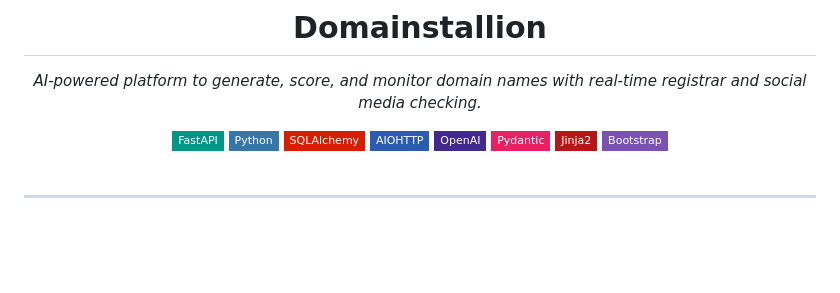
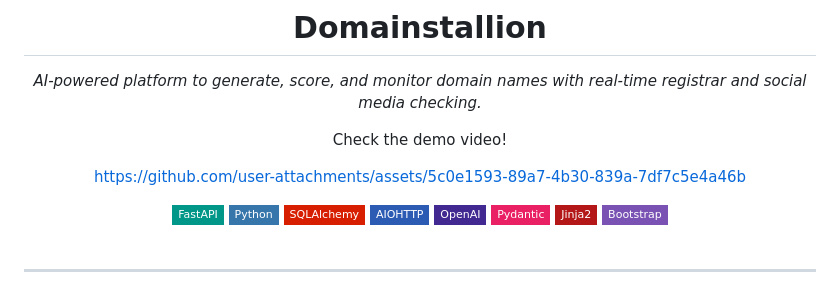
Before and after one commit to Ernosto0/domainstallion, a Markdown page: README.md, the part around the change. GitHub-like rendering; badges without logos; blank space fills up the shorter version.

```diff
--- a/README.md
+++ b/README.md
@@ -7,6 +7,11 @@
 # Domainstallion
 
 <em>AI-powered platform to generate, score, and monitor domain names with real-time registrar and social media checking.</em>
+
+Check the demo video!
+
+https://github.com/user-attachments/assets/5c0e1593-89a7-4b30-839a-7df7c5e4a46b
+
 
 <div style="display: flex; justify-content: center; flex-wrap: wrap; gap: 8px; margin: 20px 0;">
 <img src="https://img.shields.io/badge/FastAPI-009688.svg?style=flat-square&logo=FastAPI&logoColor=white" alt="FastAPI">
```
